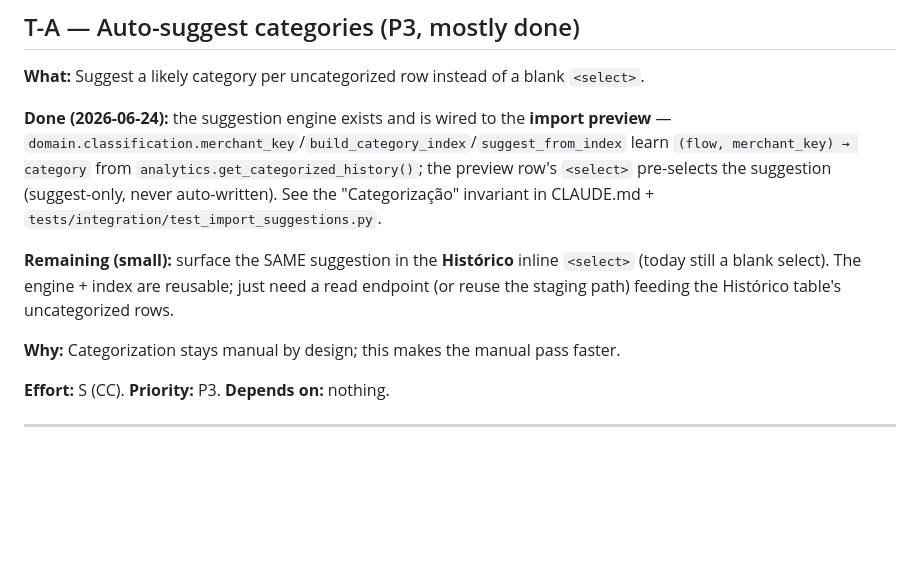
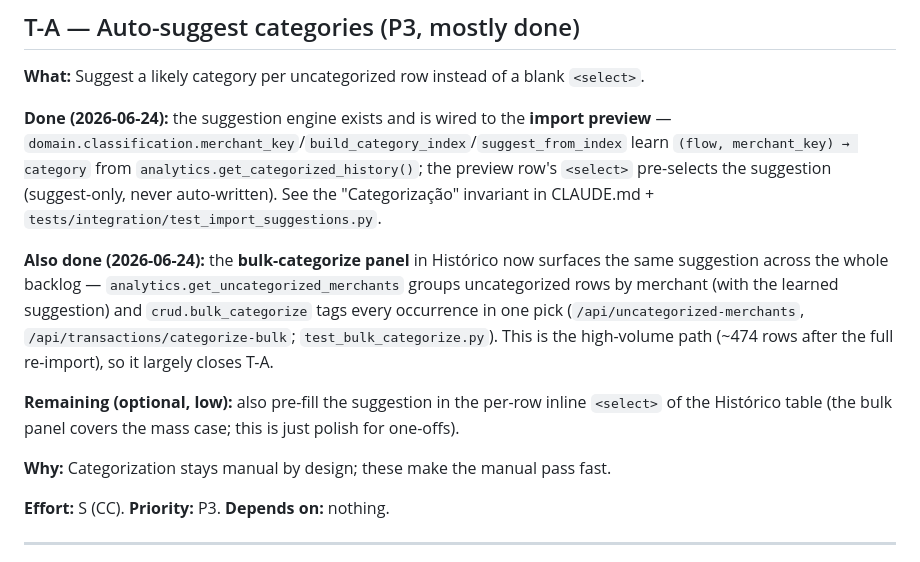
Before and after one commit to FelipeArtur/BrokerShark, a Markdown page: TODOS.md, the part around the change. Drawn GitHub-style; blank space fills up the shorter version.

Commit message:
docs(todos): T-A largely closed by bulk-categorize panel
Co-Authored-By: Claude Opus 4.8 <noreply@anthropic.com>

```diff
--- a/TODOS.md
+++ b/TODOS.md
@@ -50,11 +50,17 @@ units mortas. Constraints a respeitar: always-on local 1-user, backup mensal WAL
 row's `<select>` pre-selects the suggestion (suggest-only, never auto-written). See the
 "Categorização" invariant in CLAUDE.md + `tests/integration/test_import_suggestions.py`.
 
-**Remaining (small):** surface the SAME suggestion in the **Histórico** inline `<select>`
-(today still a blank select). The engine + index are reusable; just need a read endpoint
-(or reuse the staging path) feeding the Histórico table's uncategorized rows.
+**Also done (2026-06-24):** the **bulk-categorize panel** in Histórico now surfaces the
+same suggestion across the whole backlog — `analytics.get_uncategorized_merchants` groups
+uncategorized rows by merchant (with the learned suggestion) and `crud.bulk_categorize`
+tags every occurrence in one pick (`/api/uncategorized-merchants`,
+`/api/transactions/categorize-bulk`; `test_bulk_categorize.py`). This is the high-volume
+path (~474 rows after the full re-import), so it largely closes T-A.
 
-**Why:** Categorization stays manual by design; this makes the manual pass faster.
+**Remaining (optional, low):** also pre-fill the suggestion in the per-row inline `<select>`
+of the Histórico table (the bulk panel covers the mass case; this is just polish for one-offs).
+
+**Why:** Categorization stays manual by design; these make the manual pass fast.
 
 **Effort:** S (CC).  **Priority:** P3.  **Depends on:** nothing.
 
```
